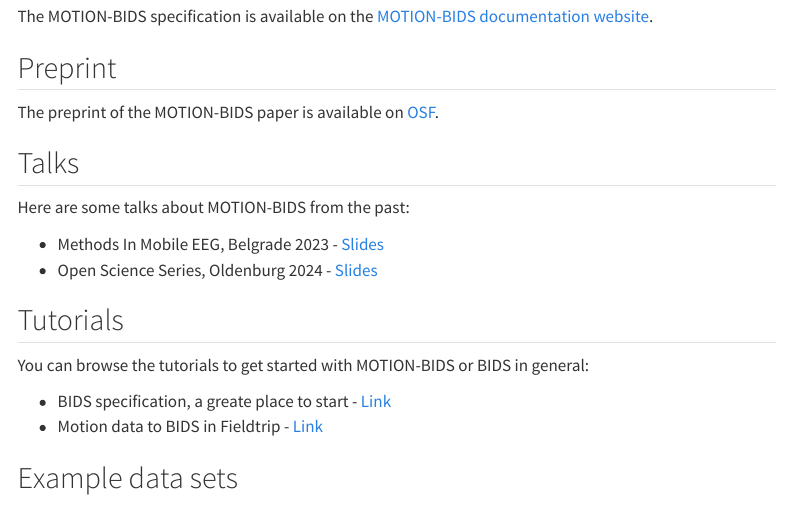
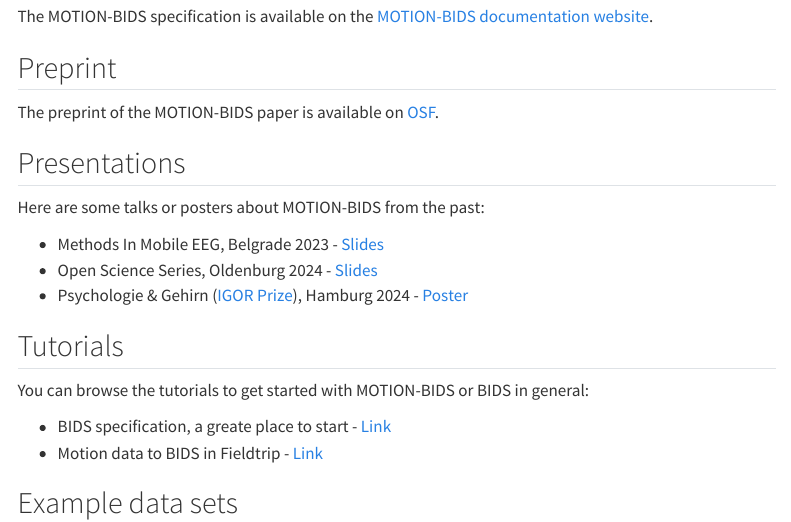
Before and after one commit to JuliusWelzel/motion_bids_materials_jw, a Quarto document (index.qmd): the page in a window 1100 px wide, from 170 px down. Rendered offline with R 4.5, knitr and Pandoc in place of Quarto, with nearby package versions; menus at the side of the page are left out.

Commit message:
[ADD] PUG Poster

```diff
--- a/index.qmd
+++ b/index.qmd
@@ -10,11 +10,12 @@
 ## Preprint
 The preprint of the MOTION-BIDS paper is available on [OSF](https://osf.io/preprints/psyarxiv/w6z79).
 
-## Talks
-Here are some talks about MOTION-BIDS from the past:
+## Presentations
+Here are some talks or posters about MOTION-BIDS from the past:
 
 - Methods In Mobile EEG, Belgrade 2023 - [Slides](https://juliuswelzel.github.io/bids_belgrade_2023/#/title-slide)
 - Open Science Series, Oldenburg 2024 - [Slides](slides/2405_bidsIntro_oldenburg_welzel.pdf)
+- Psychologie & Gehirn ([IGOR Prize](https://www.dgps.de/fachgruppen/fgbi/aktivitaeten-der-fachgruppe/igor/)), Hamburg 2024 - [Poster](slides/08_welzel.pdf)
 
 ## Tutorials
 You can browse the tutorials to get started with MOTION-BIDS or BIDS in general:
```
Also changed, not shown: slides/08_welzel.pdf (added).
